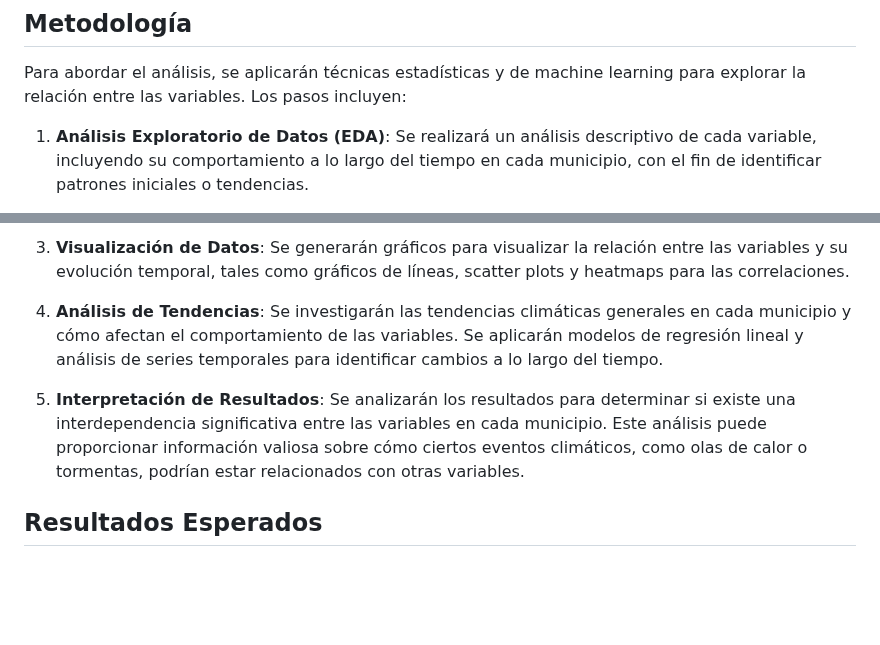
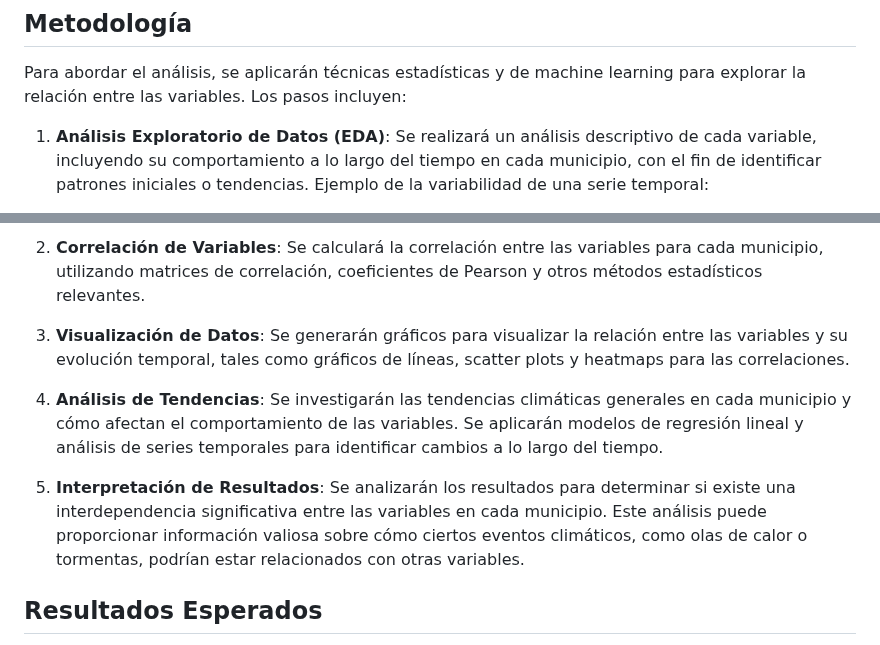
Before and after one commit to amolinacrn/ClimateDataAnalysis, a Markdown page: README.md, 2 parts joined by grey strips. GitHub-like rendering; blank space fills up the shorter version.

```diff
--- a/README.md
+++ b/README.md
@@ -38,5 +38,5 @@ A continuación se listan las variables de estudio:
 
 Para abordar el análisis, se aplicarán técnicas estadísticas y de machine learning para explorar la relación entre las variables. Los pasos incluyen:
 
-1. **Análisis Exploratorio de Datos (EDA)**: Se realizará un análisis descriptivo de cada variable, incluyendo su comportamiento a lo largo del tiempo en cada municipio, con el fin de identificar patrones iniciales o tendencias.
+1. **Análisis Exploratorio de Datos (EDA)**: Se realizará un análisis descriptivo de cada variable, incluyendo su comportamiento a lo largo del tiempo en cada municipio, con el fin de identificar patrones iniciales o tendencias. Ejemplo de la variabilidad de una serie temporal:
 
@@ -44,9 +44,11 @@ Para abordar el análisis, se aplicarán técnicas estadísticas y de machine le
 
-3. **Visualización de Datos**: Se generarán gráficos para visualizar la relación entre las variables y su evolución temporal, tales como gráficos de líneas, scatter plots y heatmaps para las correlaciones.
+3. **Correlación de Variables**: Se calculará la correlación entre las variables para cada municipio, utilizando matrices de correlación, coeficientes de Pearson y otros métodos estadísticos relevantes.
 
-4. **Análisis de Tendencias**: Se investigarán las tendencias climáticas generales en cada municipio y cómo afectan el comportamiento de las variables. Se aplicarán modelos de regresión lineal y análisis de series temporales para identificar cambios a lo largo del tiempo.
+4. **Visualización de Datos**: Se generarán gráficos para visualizar la relación entre las variables y su evolución temporal, tales como gráficos de líneas, scatter plots y heatmaps para las correlaciones.
 
-5. **Interpretación de Resultados**: Se analizarán los resultados para determinar si existe una interdependencia significativa entre las variables en cada municipio. Este análisis puede proporcionar información valiosa sobre cómo ciertos eventos climáticos, como olas de calor o tormentas, podrían estar relacionados con otras variables.
+5. **Análisis de Tendencias**: Se investigarán las tendencias climáticas generales en cada municipio y cómo afectan el comportamiento de las variables. Se aplicarán modelos de regresión lineal y análisis de series temporales para identificar cambios a lo largo del tiempo.
+
+6. **Interpretación de Resultados**: Se analizarán los resultados para determinar si existe una interdependencia significativa entre las variables en cada municipio. Este análisis puede proporcionar información valiosa sobre cómo ciertos eventos climáticos, como olas de calor o tormentas, podrían estar relacionados con otras variables.
 
 ## Resultados Esperados
 Se espera identificar relaciones claras entre algunas variables climáticas que puedan estar influenciándose mutuamente en determinados municipios. Estos resultados podrían tener implicaciones importantes para la gestión de recursos naturales y la preparación para eventos climáticos extremos. Como ejemplo, los gráficos a continuación revelan detalles contundentes de nuestros hallazgos:
```
Also changed, not shown: other parts of README.md (+1 -1 lines).
